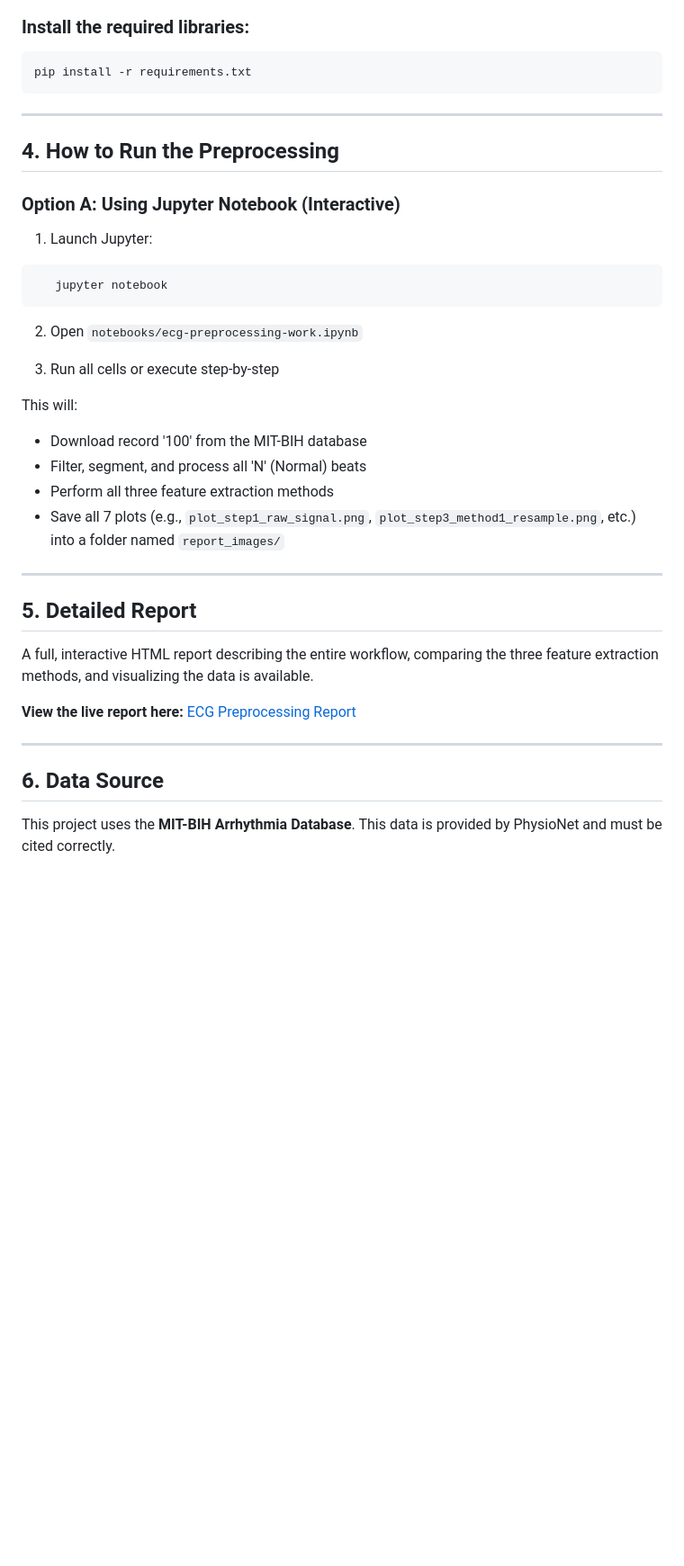
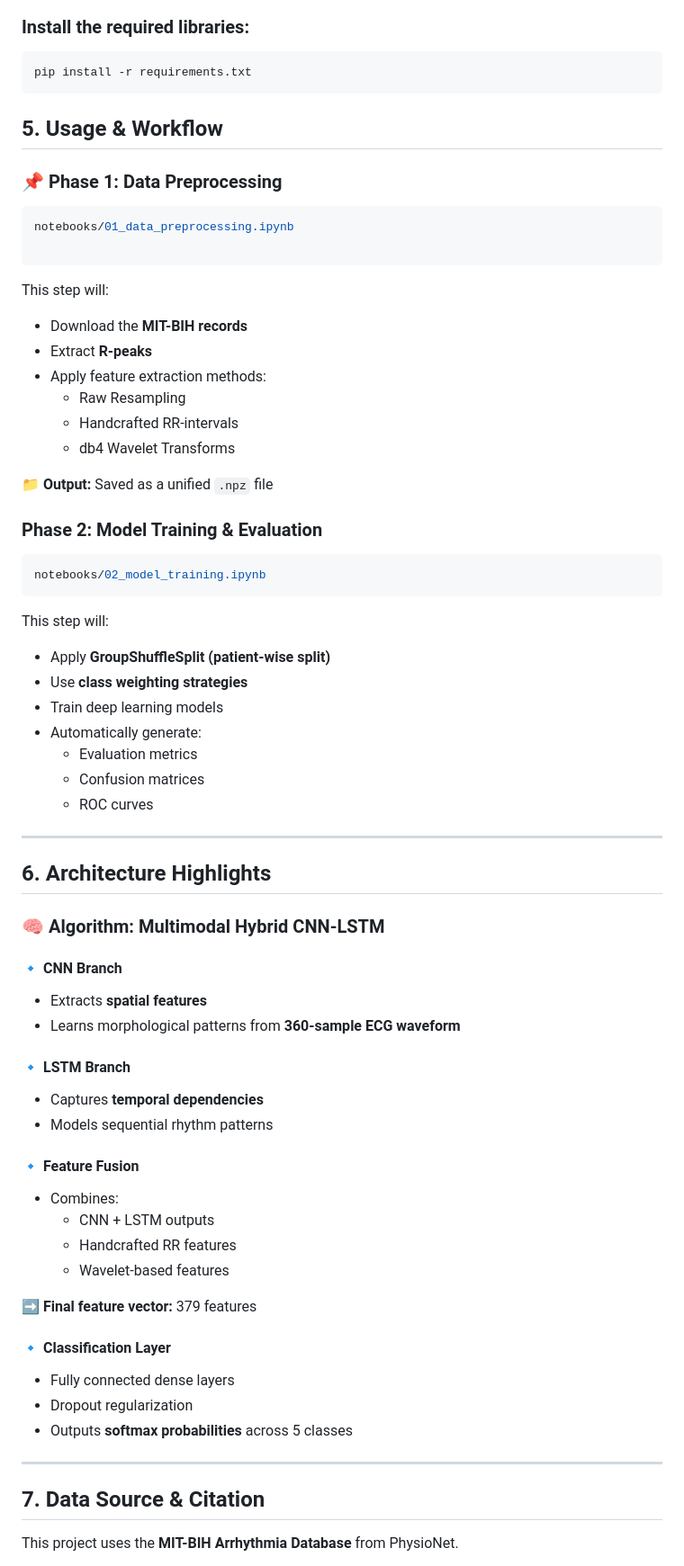
Before and after one commit to DevBansal1007/ECG_ARRYTHMIA_CLASSIFICATION, a Markdown page: README.md, the part around one of its changes. Shown at 90% size. Rendered like a GitHub page; blank space fills up the shorter version.

````diff
--- a/README.md
+++ b/README.md
@@ -53,40 +97,63 @@ source venv/bin/activate  # On Windows: venv\Scripts\activate
 ```bash
 pip install -r requirements.txt
 ```
+## 5. Usage & Workflow
+### 📌 Phase 1: Data Preprocessing
+```bash
+notebooks/01_data_preprocessing.ipynb
 
+```
+This step will:
+
+- Download the **MIT-BIH records**
+- Extract **R-peaks**
+- Apply feature extraction methods:
+  - Raw Resampling
+  - Handcrafted RR-intervals
+  - db4 Wavelet Transforms
+
+📁 **Output:** Saved as a unified `.npz` file
+### Phase 2: Model Training & Evaluation
+```bash
+notebooks/02_model_training.ipynb
+```
+This step will:
+
+- Apply **GroupShuffleSplit (patient-wise split)**
+- Use **class weighting strategies**
+- Train deep learning models
+- Automatically generate:
+  - Evaluation metrics
+  - Confusion matrices
+  - ROC curves
+---
+## 6. Architecture Highlights
+
+### 🧠 Algorithm: Multimodal Hybrid CNN-LSTM
+
+#### 🔹 CNN Branch
+- Extracts **spatial features**
+- Learns morphological patterns from **360-sample ECG waveform**
+
+#### 🔹 LSTM Branch
+- Captures **temporal dependencies**
+- Models sequential rhythm patterns
+
+#### 🔹 Feature Fusion
+- Combines:
+  - CNN + LSTM outputs
+  - Handcrafted RR features
+  - Wavelet-based features
+
+➡️ **Final feature vector:** 379 features
+
+#### 🔹 Classification Layer
+- Fully connected dense layers
+- Dropout regularization
+- Outputs **softmax probabilities** across 5 classes
 ---
 
-## 4. How to Run the Preprocessing
+## 7. Data Source & Citation
 
-### Option A: Using Jupyter Notebook (Interactive)
+This project uses the **MIT-BIH Arrhythmia Database** from PhysioNet.
 
-1. Launch Jupyter:
-```bash
-   jupyter notebook
-```
-
-2. Open `notebooks/ecg-preprocessing-work.ipynb`
-
-3. Run all cells or execute step-by-step
-
-This will:
-
-- Download record '100' from the MIT-BIH database
-- Filter, segment, and process all 'N' (Normal) beats
-- Perform all three feature extraction methods
-- Save all 7 plots (e.g., `plot_step1_raw_signal.png`, `plot_step3_method1_resample.png`, etc.) into a folder named `report_images/`
-
----
-
-## 5. Detailed Report
-
-   A full, interactive HTML report describing the entire workflow, comparing the three feature extraction methods, and visualizing the data is available.
-
-   **View the live report here:** [ECG Preprocessing Report](https://devbansal1007.github.io/ECG_ARRYTHMIA_CLASSIFICATION/report.html)
-
----
-
-## 6. Data Source
-
-This project uses the **MIT-BIH Arrhythmia Database**. This data is provided by PhysioNet and must be cited correctly.
-
````
Also changed, not shown: other parts of README.md (+67 -34 lines).
